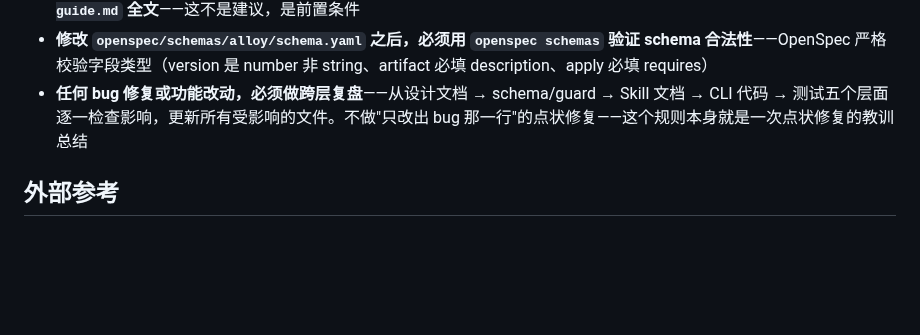
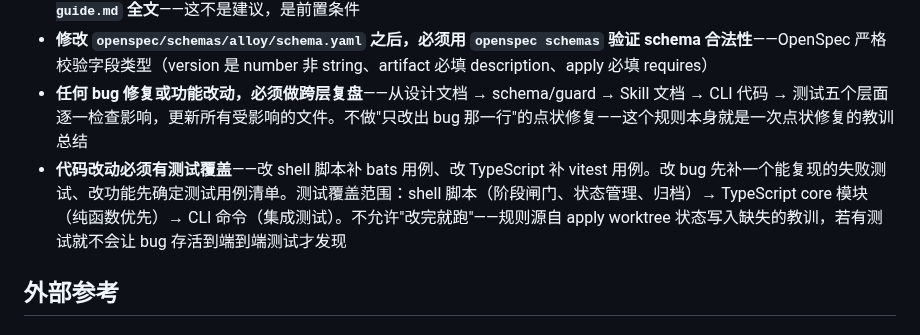
Before and after one commit to Rushing0711/alloy, a Markdown page: CLAUDE.md, the part around the change. Rendered like a GitHub page; blank space fills up the shorter version.

Commit message:
docs: CLAUDE.md 新增测试覆盖强制规则
代码改动必须有 bats/vitest 测试覆盖——改 bug 先补失败测试，
改功能先定用例清单。规则源自 apply worktree 状态写入缺失的
教训：若有测试就不会让 bug 存活到端到端测试才发现。

Co-Authored-By: Claude Opus 4.7 <noreply@anthropic.com>

```diff
--- a/CLAUDE.md
+++ b/CLAUDE.md
@@ -140,6 +140,7 @@ Agent 不直接写 YAML——通过 `alloy-state.sh` 脚本操作，避免格式
 - **修改任何 `skills/alloy*/SKILL.md` 或 `.claude/skills/alloy*/SKILL.md` 之前，必须先 Read `docs/skill-writing-guide.md` 全文**——这不是建议，是前置条件
 - **修改 `openspec/schemas/alloy/schema.yaml` 之后，必须用 `openspec schemas` 验证 schema 合法性**——OpenSpec 严格校验字段类型（version 是 number 非 string、artifact 必填 description、apply 必填 requires）
 - **任何 bug 修复或功能改动，必须做跨层复盘**——从设计文档 → schema/guard → Skill 文档 → CLI 代码 → 测试五个层面逐一检查影响，更新所有受影响的文件。不做"只改出 bug 那一行"的点状修复——这个规则本身就是一次点状修复的教训总结
+- **代码改动必须有测试覆盖**——改 shell 脚本补 bats 用例、改 TypeScript 补 vitest 用例。改 bug 先补一个能复现的失败测试、改功能先确定测试用例清单。测试覆盖范围：shell 脚本（阶段闸门、状态管理、归档）→ TypeScript core 模块（纯函数优先）→ CLI 命令（集成测试）。不允许"改完就跑"——规则源自 apply worktree 状态写入缺失的教训，若有测试就不会让 bug 存活到端到端测试才发现
 
 ## 外部参考
 
```
